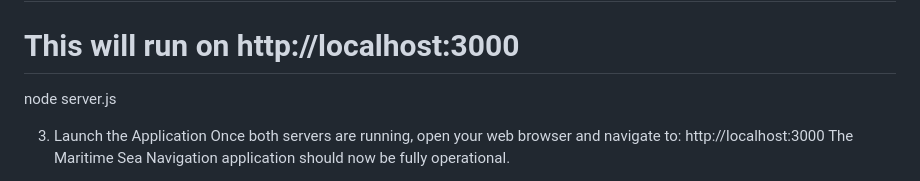
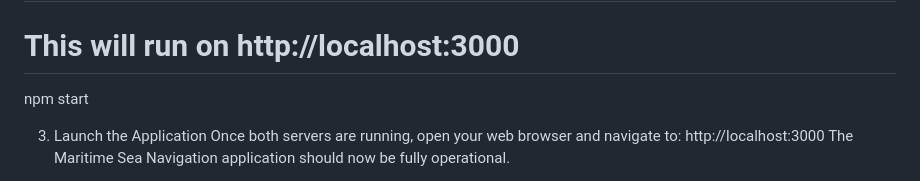
Before and after one commit to shiawyonglim/AQUA, a Markdown page: README.md, the part around the change. Drawn GitHub-style.

```diff
--- a/README.md
+++ b/README.md
@@ -71,7 +71,7 @@ npm install
 
 # Start the Express server
 # This will run on http://localhost:3000
-node server.js
+npm start
 
 3. Launch the Application
 Once both servers are running, open your web browser and navigate to:
```
